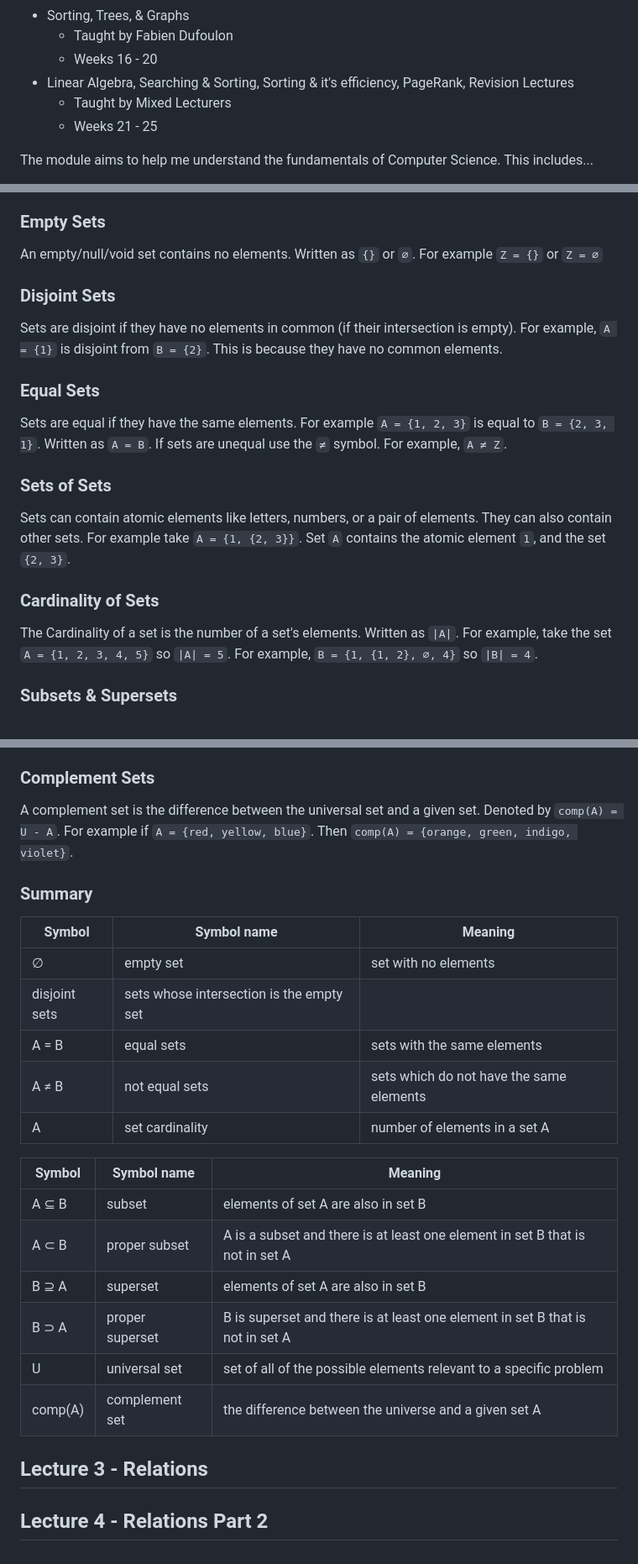
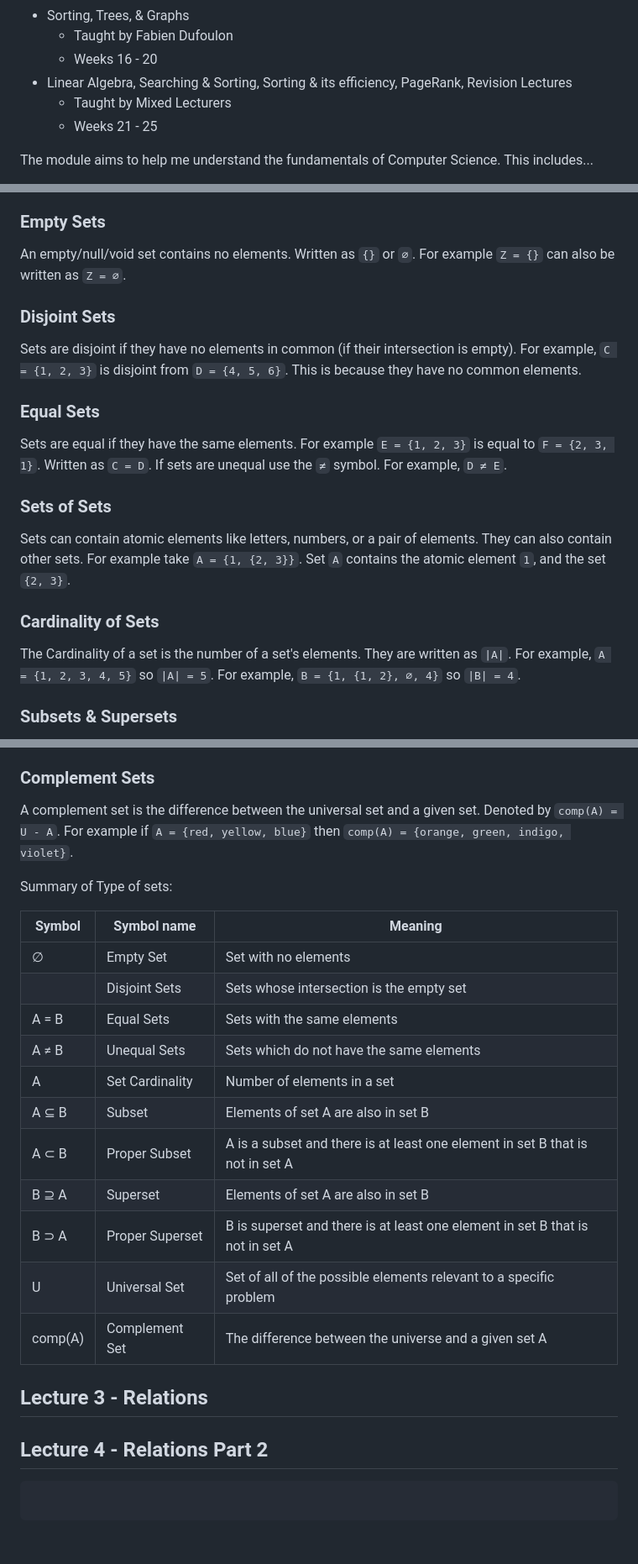
Before and after one commit to cuustard/uni, a Markdown page: SCC.121.md, 3 parts joined by grey strips. Shown at 84% size. Drawn GitHub-style.

````diff
--- a/SCC.121.md
+++ b/SCC.121.md
@@ -16,7 +16,7 @@ This module of the course is taught by 4 Lecturers:
 - Sorting, Trees, & Graphs
   - Taught by Fabien Dufoulon
   - Weeks 16 - 20
-- Linear Algebra, Searching & Sorting, Sorting & it's efficiency, PageRank, Revision Lectures
+- Linear Algebra, Searching & Sorting, Sorting & its efficiency, PageRank, Revision Lectures
   - Taught by Mixed Lecturers
   - Weeks 21 - 25
 
@@ -120,15 +124,15 @@ Types of sets:
 
 ### Empty Sets
 
-An empty/null/void set contains no elements. Written as `{}` or `∅`. For example `Z = {}` or `Z = ∅`
+An empty/null/void set contains no elements. Written as `{}` or `∅`. For example `Z = {}` can also be written as `Z = ∅`.
 
 ### Disjoint Sets
 
-Sets are disjoint if they have no elements in common (if their intersection is empty). For example, `A = {1}` is disjoint from `B = {2}`. This is because they have no common elements.
+Sets are disjoint if they have no elements in common (if their intersection is empty). For example, `C = {1, 2, 3}` is disjoint from `D = {4, 5, 6}`. This is because they have no common elements.
 
 ### Equal Sets
 
-Sets are equal if they have the same elements. For example `A = {1, 2, 3}` is equal to `B = {2, 3, 1}`. Written as `A = B`. If sets are unequal use the `≠` symbol. For example, `A ≠ Z`.
+Sets are equal if they have the same elements. For example `E = {1, 2, 3}` is equal to `F = {2, 3, 1}`. Written as `C = D`. If sets are unequal use the `≠` symbol. For example, `D ≠ E`.
 
 ### Sets of Sets
 
@@ -136,7 +140,7 @@ Sets can contain atomic elements like letters, numbers, or a pair of elements. T
 
 ### Cardinality of Sets
 
-The Cardinality of a set is the number of a set's elements. Written as `|A|`. For example, take the set `A = {1, 2, 3, 4, 5}` so `|A| = 5`. For example, `B = {1, {1, 2}, ∅, 4}` so `|B| = 4`.
+The Cardinality of a set is the number of a set's elements. They are written as `|A|`. For example, `A = {1, 2, 3, 4, 5}` so `|A| = 5`. For example, `B = {1, {1, 2}, ∅, 4}` so `|B| = 4`.
 
 ### Subsets & Supersets
 
@@ -162,27 +166,28 @@ A Universal set is a non-empty set that contains all the possible elements relev
 
 ### Complement Sets
 
-A complement set is the difference between the universal set and a given set. Denoted by `comp(A) = U - A`. For example if `A = {red, yellow, blue}`. Then `comp(A) = {orange, green, indigo, violet}`.
+A complement set is the difference between the universal set and a given set. Denoted by `comp(A) = U - A`. For example if `A = {red, yellow, blue}` then `comp(A) = {orange, green, indigo, violet}`.
 
-### Summary
-
-| Symbol        | Symbol name                              | Meaning                                  |
-| ------------- | ---------------------------------------- | ---------------------------------------- |
-| ∅             | empty set                                | set with no elements                     |
-| disjoint sets | sets whose intersection is the empty set |
-| A = B         | equal sets                               | sets with the same elements              |
-| A ≠ B         | not equal sets                           | sets which do not have the same elements |
-| A             | set cardinality                          | number of elements in a set A            |
+Summary of Type of sets:
 
 | Symbol  | Symbol name     | Meaning                                                                       |
 | ------- | --------------- | ----------------------------------------------------------------------------- |
-| A ⊆ B   | subset          | elements of set A are also in set B                                           |
-| A ⊂ B   | proper subset   | A is a subset and there is at least one element in set B that is not in set A |
-| B ⊇ A   | superset        | elements of set A are also in set B                                           |
-| B ⊃ A   | proper superset | B is superset and there is at least one element in set B that is not in set A |
-| U       | universal set   | set of all of the possible elements relevant to a specific problem            |
-| comp(A) | complement set  | the difference between the universe and a given set A                         |
+| ∅       | Empty Set       | Set with no elements                                                          |
+|         | Disjoint Sets   | Sets whose intersection is the empty set                                      |
+| A = B   | Equal Sets      | Sets with the same elements                                                   |
+| A ≠ B   | Unequal Sets    | Sets which do not have the same elements                                      |
+| A       | Set Cardinality | Number of elements in a set                                                   |
+| A ⊆ B   | Subset          | Elements of set A are also in set B                                           |
+| A ⊂ B   | Proper Subset   | A is a subset and there is at least one element in set B that is not in set A |
+| B ⊇ A   | Superset        | Elements of set A are also in set B                                           |
+| B ⊃ A   | Proper Superset | B is superset and there is at least one element in set B that is not in set A |
+| U       | Universal Set   | Set of all of the possible elements relevant to a specific problem            |
+| comp(A) | Complement Set  | The difference between the universe and a given set A                         |
 
 ## Lecture 3 - Relations
 
 ## Lecture 4 - Relations Part 2
+
+```
+
+```
````
Also changed, not shown: other parts of SCC.121.md (+31 -27 lines).
